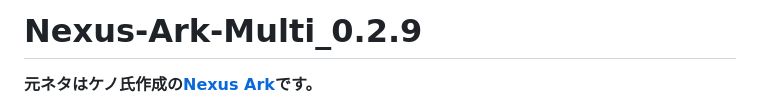
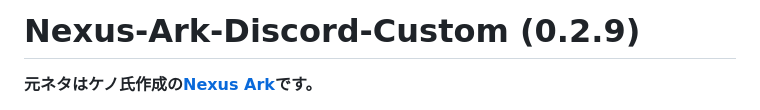
Before and after one commit to Xen-Shuto/Nexus-Ark-Discord-Custom, a Markdown page: README.md, the part around the change. GitHub-like rendering.

```diff
--- a/README.md
+++ b/README.md
@@ -1,4 +1,4 @@
-# Nexus-Ark-Multi_0.2.9
+# Nexus-Ark-Discord-Custom (0.2.9)
 
 **元ネタはケノ氏作成の[Nexus Ark](https://github.com/kenomendako/Nexus-Ark)です。**
 
```
